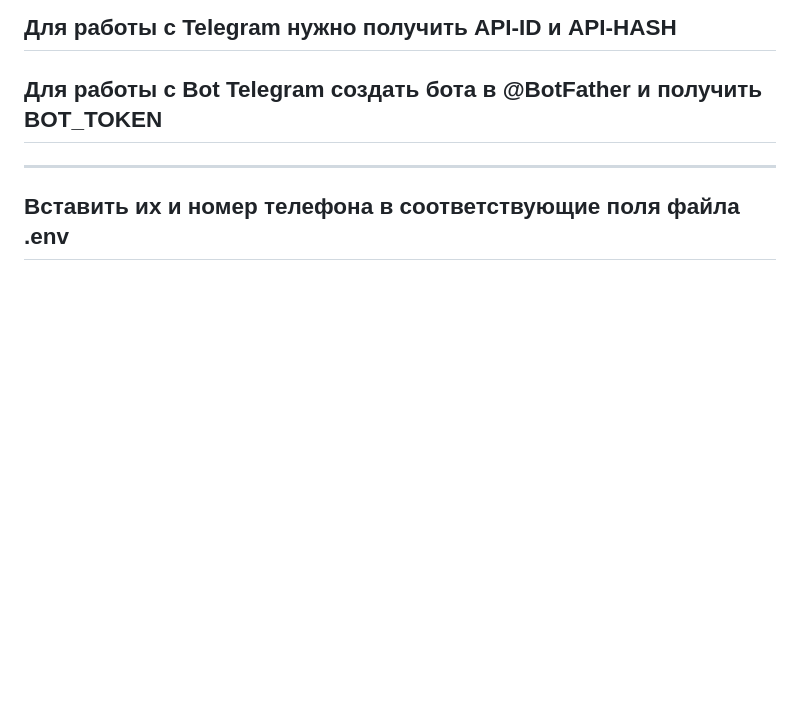
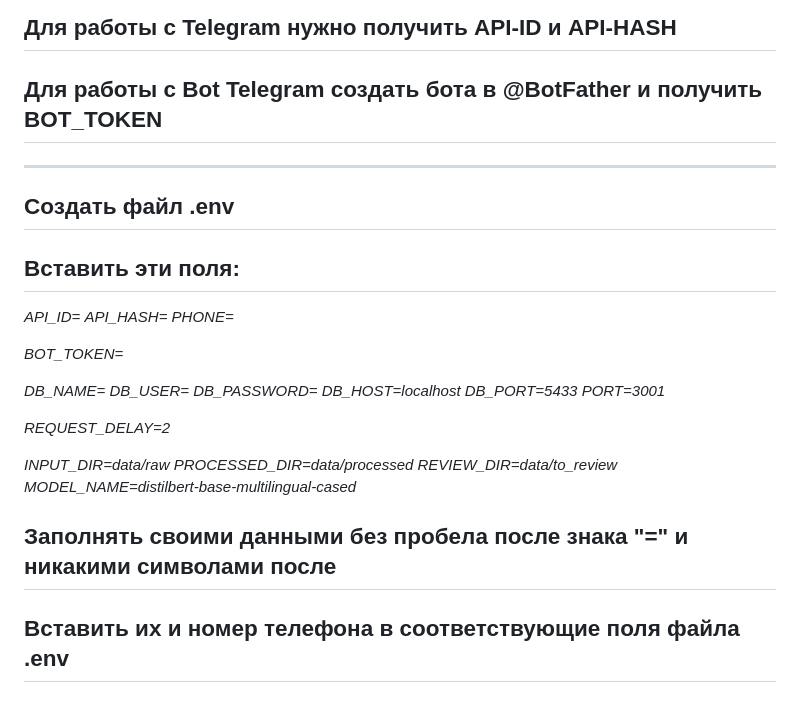
Before and after one commit to JacR-ru/VKR_project, a Markdown page: README.md, the part around the change. GitHub-like rendering; blank space fills up the shorter version.

```diff
--- a/README.md
+++ b/README.md
@@ -70,6 +70,27 @@ _ _ _ _ _ _ _ _ _ _ _ _ _ _ _ _ _ _ _ _ _ _ _ _
 ## Для работы с Telegram нужно получить API-ID и API-HASH ##
 ## Для работы с Bot Telegram создать бота в @BotFather и получить BOT_TOKEN ##
 _ _ _ _ _ _ _ _ _ _ _ _ _ _ _ _ _ _ _ _ _ _ _ _
+## Создать файл .env ##
+## Вставить эти поля: ##
+*API_ID=*
+*API_HASH=*
+*PHONE=*
 
+*BOT_TOKEN=*
+
+*DB_NAME=*
+*DB_USER=*
+*DB_PASSWORD=*
+*DB_HOST=localhost*
+*DB_PORT=5433*
+*PORT=3001*
+
+*REQUEST_DELAY=2*
+
+*INPUT_DIR=data/raw*
+*PROCESSED_DIR=data/processed*
+*REVIEW_DIR=data/to_review*
+*MODEL_NAME=distilbert-base-multilingual-cased*
+## Заполнять своими данными без пробела после знака "=" и никакими символами после ##
 ## Вставить их и номер телефона в соответствующие поля файла .env ##
 ## Вставить данные подключения к БД в соответствующие поля файла .env ##
```
